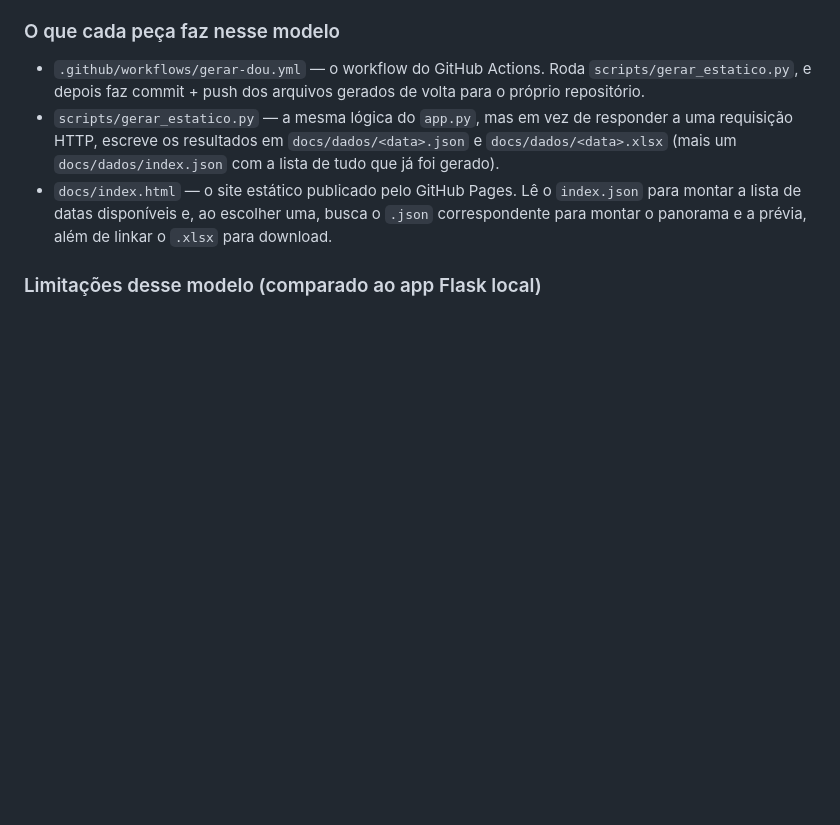
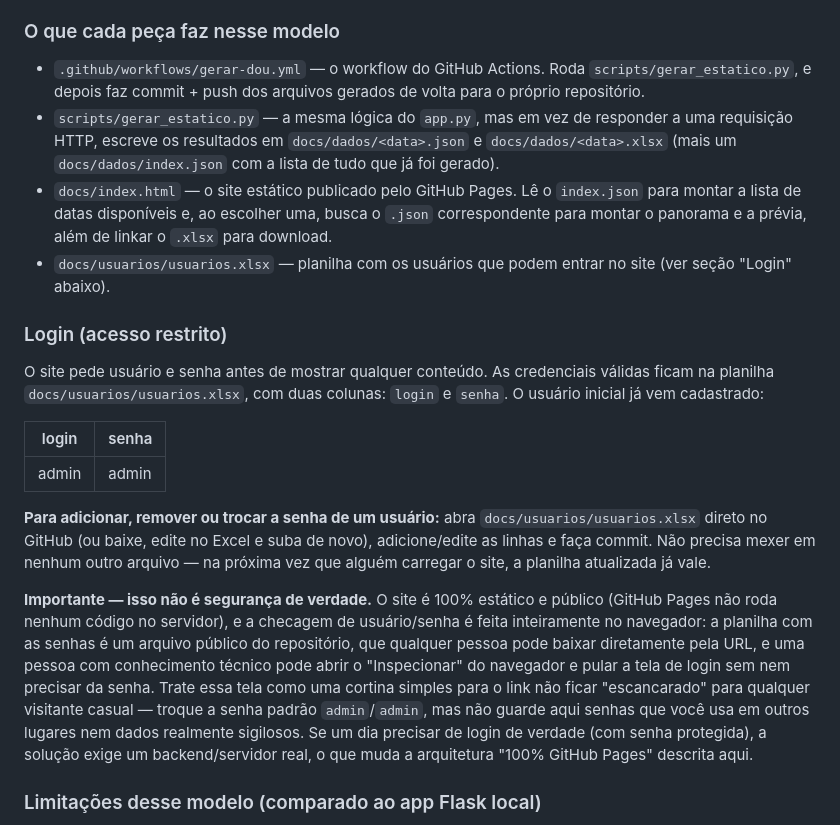
Before and after one commit to spylogic/dou-licitacoes, a Markdown page: README.md, the part around the change. Drawn GitHub-style; blank space fills up the shorter version.

Commit message:
Document login process and security limitations
Added login section explaining user authentication and limitations of the static site.

```diff
--- a/README.md
+++ b/README.md
@@ -80,6 +80,38 @@ sem precisar fazer nada.
   `index.json` para montar a lista de datas disponíveis e, ao escolher
   uma, busca o `.json` correspondente para montar o panorama e a prévia,
   além de linkar o `.xlsx` para download.
+- `docs/usuarios/usuarios.xlsx` — planilha com os usuários que podem
+  entrar no site (ver seção "Login" abaixo).
+
+### Login (acesso restrito)
+
+O site pede usuário e senha antes de mostrar qualquer conteúdo. As
+credenciais válidas ficam na planilha `docs/usuarios/usuarios.xlsx`, com
+duas colunas: `login` e `senha`. O usuário inicial já vem cadastrado:
+
+| login | senha |
+|-------|-------|
+| admin | admin |
+
+**Para adicionar, remover ou trocar a senha de um usuário:** abra
+`docs/usuarios/usuarios.xlsx` direto no GitHub (ou baixe, edite no Excel
+e suba de novo), adicione/edite as linhas e faça commit. Não precisa
+mexer em nenhum outro arquivo — na próxima vez que alguém carregar o
+site, a planilha atualizada já vale.
+
+**Importante — isso não é segurança de verdade.** O site é 100%
+estático e público (GitHub Pages não roda nenhum código no servidor), e
+a checagem de usuário/senha é feita inteiramente no navegador: a
+planilha com as senhas é um arquivo público do repositório, que
+qualquer pessoa pode baixar diretamente pela URL, e uma pessoa com
+conhecimento técnico pode abrir o "Inspecionar" do navegador e pular a
+tela de login sem nem precisar da senha. Trate essa tela como uma
+cortina simples para o link não ficar "escancarado" para qualquer
+visitante casual — troque a senha padrão `admin`/`admin`, mas não
+guarde aqui senhas que você usa em outros lugares nem dados realmente
+sigilosos. Se um dia precisar de login de verdade (com senha
+protegida), a solução exige um backend/servidor real, o que muda a
+arquitetura "100% GitHub Pages" descrita aqui.
 
 ### Limitações desse modelo (comparado ao app Flask local)
 
```
